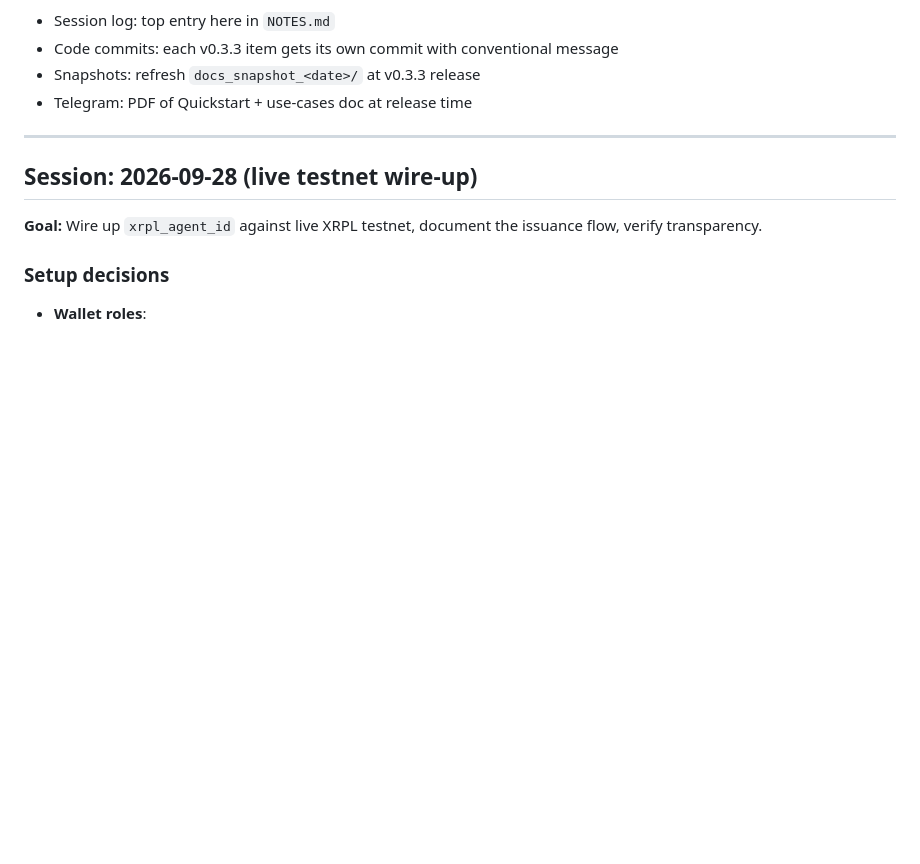
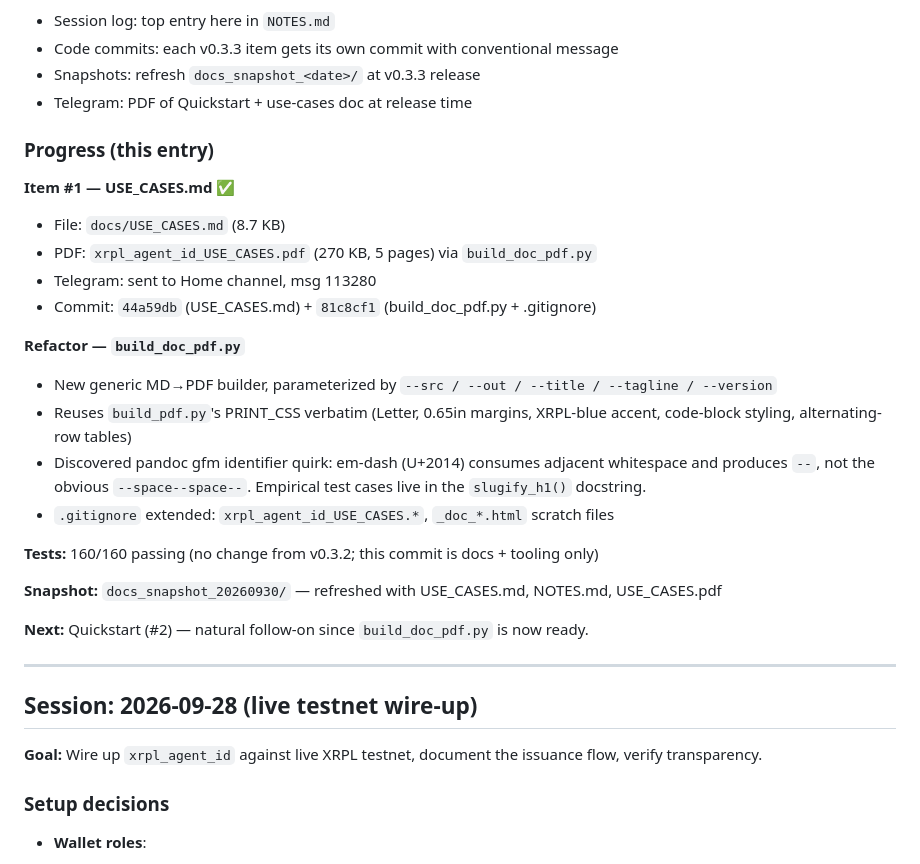
Before and after one commit to DuNorth595/xrpl_agent_id, a Markdown page: docs/NOTES.md, the part around one of its changes. Drawn GitHub-style; blank space fills up the shorter version.

Commit message:
v0.3.3: NOTES.md progress entry — USE_CASES shipped, Quickstart next

```diff
--- a/docs/NOTES.md
+++ b/docs/NOTES.md
@@ -29,6 +29,26 @@ Session log for `xrpl_agent_id`. Working entries are at the top.
 - Code commits: each v0.3.3 item gets its own commit with conventional message
 - Snapshots: refresh `docs_snapshot_<date>/` at v0.3.3 release
 - Telegram: PDF of Quickstart + use-cases doc at release time
+
+### Progress (this entry)
+
+**Item #1 — USE_CASES.md ✅**
+- File: `docs/USE_CASES.md` (8.7 KB)
+- PDF: `xrpl_agent_id_USE_CASES.pdf` (270 KB, 5 pages) via `build_doc_pdf.py`
+- Telegram: sent to Home channel, msg 113280
+- Commit: `44a59db` (USE_CASES.md) + `81c8cf1` (build_doc_pdf.py + .gitignore)
+
+**Refactor — `build_doc_pdf.py`**
+- New generic MD→PDF builder, parameterized by `--src / --out / --title / --tagline / --version`
+- Reuses `build_pdf.py`'s PRINT_CSS verbatim (Letter, 0.65in margins, XRPL-blue accent, code-block styling, alternating-row tables)
+- Discovered pandoc gfm identifier quirk: em-dash (U+2014) consumes adjacent whitespace and produces `--`, not the obvious `--space--space--`. Empirical test cases live in the `slugify_h1()` docstring.
+- `.gitignore` extended: `xrpl_agent_id_USE_CASES.*`, `_doc_*.html` scratch files
+
+**Tests:** 160/160 passing (no change from v0.3.2; this commit is docs + tooling only)
+
+**Snapshot:** `docs_snapshot_20260930/` — refreshed with USE_CASES.md, NOTES.md, USE_CASES.pdf
+
+**Next:** Quickstart (#2) — natural follow-on since `build_doc_pdf.py` is now ready.
 
 ---
 
```
Also changed, not shown: other parts of docs/NOTES.md (+1 -1 lines).
